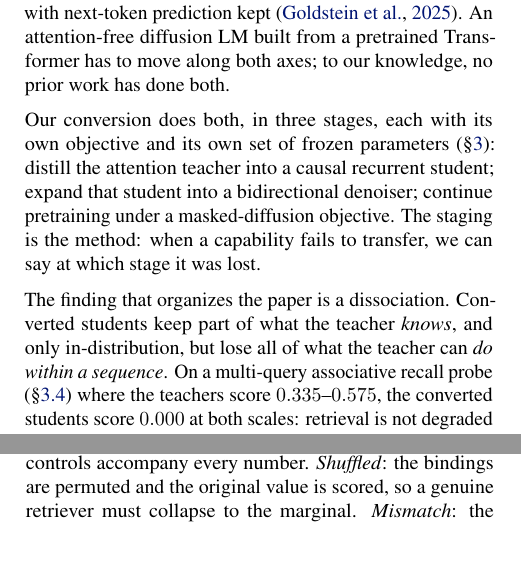
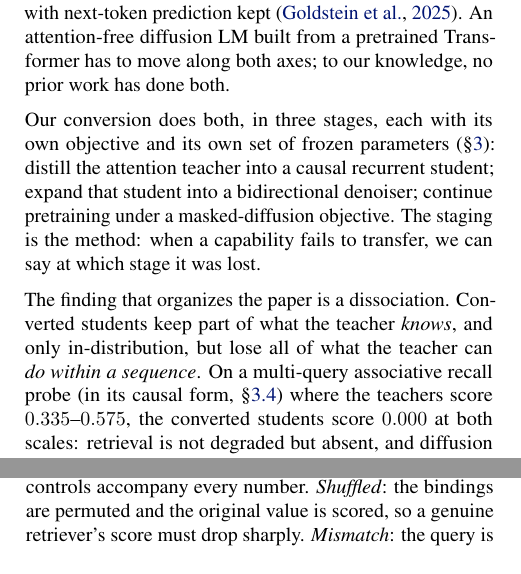
Before and after one commit to JIBSIL/dualgoose, a LaTeX paper (paper/dreaminggoose.tex): two parts of the columns of pages 1 and 3 of 8, joined at a grey line, cut so that both start at the same text. Compiled offline with pdfLaTeX.

Commit message:
dreaminggoose: shuffle-control wording; arXiv source with the bibliography inlined

```diff
--- a/paper/dreaminggoose.tex
+++ b/paper/dreaminggoose.tex
@@ -84,7 +84,7 @@ Two conversion literatures exist, one for each of two axes, and they do not inte
 
 Our conversion does both, in three stages, each with its own objective and its own set of frozen parameters (\S\ref{sec:pipeline}): distill the attention teacher into a causal recurrent student; expand that student into a bidirectional denoiser; continue pretraining under a masked-diffusion objective. The staging is the method: when a capability fails to transfer, we can say at which stage it was lost.
 
-The finding that organizes the paper is a dissociation. Converted students keep part of what the teacher \emph{knows}, and only in-distribution, but lose all of what the teacher can \emph{do within a sequence}. On a multi-query associative recall probe (\S\ref{sec:probe}) where the teachers score $0.335$--$0.575$, the converted students score $0.000$ at both scales: retrieval is not degraded but absent, and diffusion pretraining alone does not bring it back. Our companion paper \citep{anatomyrecall} reproduces this failure in a from-scratch recurrent model on a synthetic recall task, and removes it with a curriculum that slowly lengthens the gap between a key--value table and the queries that address it. We port that curriculum into the final stage.
+The finding that organizes the paper is a dissociation. Converted students keep part of what the teacher \emph{knows}, and only in-distribution, but lose all of what the teacher can \emph{do within a sequence}. On a multi-query associative recall probe (in its causal form, \S\ref{sec:probe}) where the teachers score $0.335$--$0.575$, the converted students score $0.000$ at both scales: retrieval is not degraded but absent, and diffusion pretraining alone does not bring it back. Our companion paper \citep{anatomyrecall} reproduces this failure in a from-scratch recurrent model on a synthetic recall task, and removes it with a curriculum that slowly lengthens the gap between a key--value table and the queries that address it. We port that curriculum into the final stage.
 
 The port works, but stochastically; making it reliable is the paper's main practical result. Under an \emph{open-loop} curriculum, with the gap advanced on a fixed schedule, one seed in three learns to retrieve. Advancing the gap only while measured retrieval accuracy stays above a threshold, a \emph{closed-loop} schedule, brings the same three seeds to $3/3$. The method then carries unchanged to $8$B, where two of three seeds succeed (\S\ref{sec:8b}).
 
@@ -149,7 +149,7 @@ with $N \in \{4, 8, 16\}$ pairs and four queried pairs per episode, every answer
 
 \subsection{Evaluation: the recall probe, its controls, and a teacher check}\label{sec:probe}
 
-Retrieval is measured with a multi-query associative recall probe in the episode format above: $N \in \{4, 8, 16\}$ pairs, a real-text haystack of $g \in \{0, 64, 160\}$ tokens, and one masked answer position scored per episode by exact match. Chance is the value marginal, ${\approx}0.023$: the accuracy of guessing values by their corpus frequency. Exact match scores $0.000$ for a model that never emits a value token at the answer position, so a failed model can score either $0.000$ or about $0.02$ depending on how it fails; both mean no retrieval, and we report observed values throughout. Two controls accompany every number. \emph{Shuffled}: the bindings are permuted and the original value is scored, so a genuine retriever must collapse to the marginal. \emph{Mismatch}: the query is a key absent from the table, which measures what the model emits when there is no binding to retrieve; we call this the \emph{mismatch baseline}. The teachers and the stage-1 students are causal, so they are scored on a causal form of the probe: the table and one query key, no haystack, and the value scored as the next token (marginal $0.016$). We validated this format on both teachers before scoring the students: a teacher must clear the marginal by a wide margin and collapse under shuffling. This \emph{teacher check} rules out probe artifacts as an explanation for student failures.
+Retrieval is measured with a multi-query associative recall probe in the episode format above: $N \in \{4, 8, 16\}$ pairs, a real-text haystack of $g \in \{0, 64, 160\}$ tokens, and one masked answer position scored per episode by exact match. Chance is the value marginal, ${\approx}0.023$: the accuracy of guessing values by their corpus frequency. Exact match scores $0.000$ for a model that never emits a value token at the answer position, so a failed model can score either $0.000$ or about $0.02$ depending on how it fails; both mean no retrieval, and we report observed values throughout. Two controls accompany every number. \emph{Shuffled}: the bindings are permuted and the original value is scored, so a genuine retriever's score must drop sharply. \emph{Mismatch}: the query is a key absent from the table, which measures what the model emits when there is no binding to retrieve; we call this the \emph{mismatch baseline}. The teachers and the stage-1 students are causal, so they are scored on a causal form of the probe: the table and one query key, no haystack, and the value scored as the next token (marginal $0.016$). We validated this format on both teachers before scoring the students: a teacher must clear the marginal by a wide margin and drop sharply under shuffling. This \emph{teacher check} rules out probe artifacts as an explanation for student failures.
 
 \textbf{Trained band and disjoint band.} The \disj{} evaluation is the identical probe with keys and values drawn from a band that no retrieval episode and no randomized pool ever touches during training. It asks whether the model learned retrieval in general or retrieval over particular tokens.
 
```
Also changed, not shown: paper/dreaminggoose.pdf, 1 other file.
